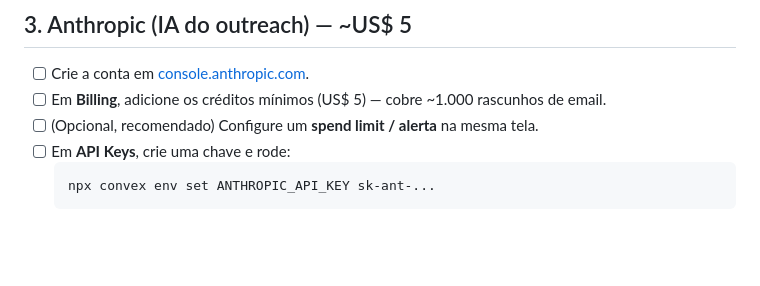
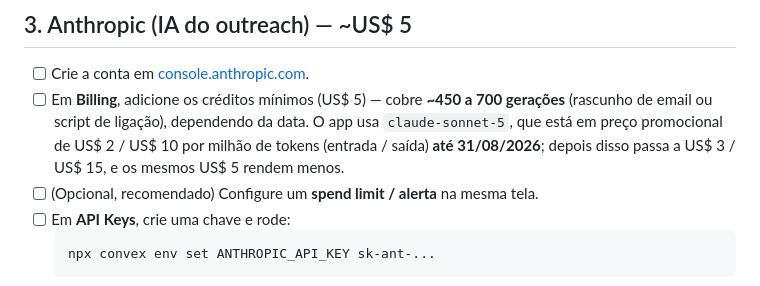
Before and after one commit to MariaEduardaaf/Osprano, a Markdown page: docs/CHECKLIST-MODO-REAL.md, the part around the change. GitHub-like rendering; blank space fills up the shorter version.

Commit message:
docs: corrige a estimativa de custo da Anthropic no checklist
Dizia que US$ 5 cobriam ~1.000 rascunhos. Na conta real — claude-sonnet-5 com
max_tokens 700/800 e prompt de ~600 tokens — são ~690 gerações no preço
promocional e ~460 depois que ele acaba, em 31/08/2026. A diferença importa
porque é a única cobrança real do setup.

Co-Authored-By: Claude Opus 4.8 (1M context) <noreply@anthropic.com>
Claude-Session: https://claude.ai/code/session_01U9drxJM7jZBo3JSZGcKBhj

````diff
--- a/docs/CHECKLIST-MODO-REAL.md
+++ b/docs/CHECKLIST-MODO-REAL.md
@@ -38,7 +38,7 @@ O deployment atual é **local** (só existe na sua máquina). Pra uso real, crie
 ## 3. Anthropic (IA do outreach) — ~US$ 5
 
 - [ ] Crie a conta em [console.anthropic.com](https://console.anthropic.com).
-- [ ] Em **Billing**, adicione os créditos mínimos (US$ 5) — cobre ~1.000 rascunhos de email.
+- [ ] Em **Billing**, adicione os créditos mínimos (US$ 5) — cobre **~450 a 700 gerações** (rascunho de email ou script de ligação), dependendo da data. O app usa `claude-sonnet-5`, que está em preço promocional de US$ 2 / US$ 10 por milhão de tokens (entrada / saída) **até 31/08/2026**; depois disso passa a US$ 3 / US$ 15, e os mesmos US$ 5 rendem menos.
 - [ ] (Opcional, recomendado) Configure um **spend limit / alerta** na mesma tela.
 - [ ] Em **API Keys**, crie uma chave e rode:
   ```bash
````
